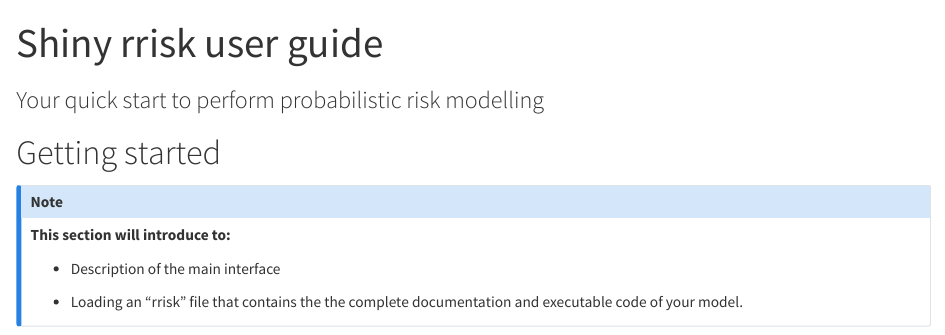
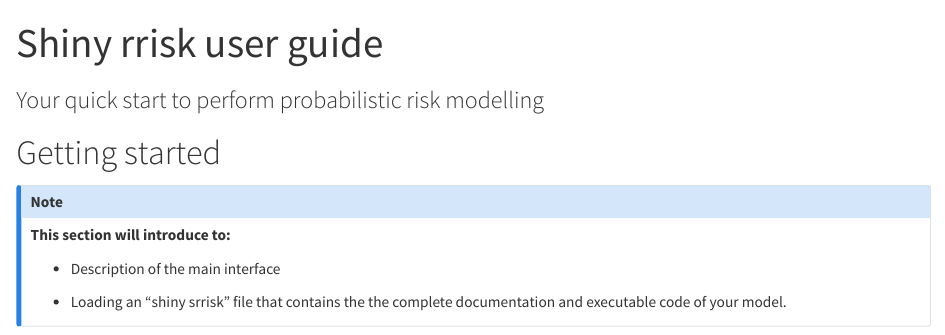
Before and after one commit to Jsanchez-upei/srr_ug, a Quarto document (index.qmd): the page in a window 1100 px wide, from its top. Rendered offline with R 4.5, knitr and Pandoc in place of Quarto, with nearby package versions.

Commit message:
adding shiny

```diff
--- a/index.qmd
+++ b/index.qmd
@@ -10,7 +10,7 @@ subtitle: "Your quick start to perform probabilistic risk modelling"
 
 -   Description of the main interface
 
--   Loading an "rrisk" file that contains the the complete documentation and executable code of your model.
+-   Loading an "shiny srrisk" file that contains the the complete documentation and executable code of your model.
 :::
 
 ![Main screen, top row of shiny rrisk.](ManagingFiles.png){#fig-ManagingFiles width="100%"}
```
Also changed, not shown: index.qmd (10 more changed lines).
